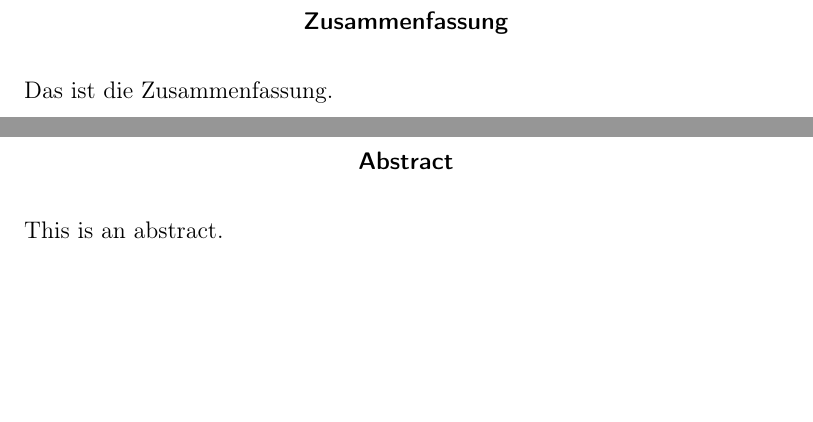
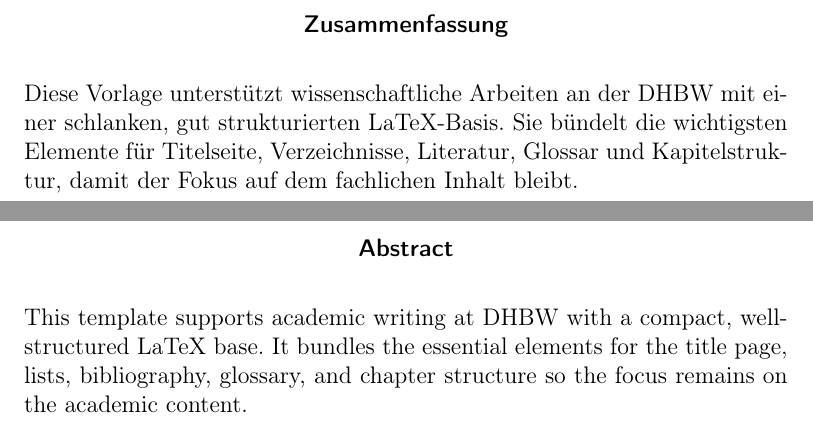
Before and after one commit to MortizK/LaTeX-Vorlage, a LaTeX document (main.tex, which reads other/abstract.tex): two parts of pages 4 and 5 of 20, joined at a grey line, cut so that both start at the same text, the shorter picture padded with empty space. Compiled offline with pdfLaTeX.

Commit message:
Short Abstract with GPT-5.4 mini

```diff
--- a/other/abstract.tex
+++ b/other/abstract.tex
@@ -2,12 +2,12 @@
 \renewcommand{\abstractname}{Zusammenfassung}
 \begin{abstract}
     \thispagestyle{plain}   % enable page number
-    Das ist die Zusammenfassung.
+    Diese Vorlage unterstützt wissenschaftliche Arbeiten an der DHBW mit einer schlanken, gut strukturierten LaTeX-Basis. Sie bündelt die wichtigsten Elemente für Titelseite, Verzeichnisse, Literatur, Glossar und Kapitelstruktur, damit der Fokus auf dem fachlichen Inhalt bleibt.
 \end{abstract}
 
 % Abstract in English
 \renewcommand{\abstractname}{Abstract}
 \begin{abstract}
     \thispagestyle{plain}   % enable page number
-    This is an abstract.
+    This template supports academic writing at DHBW with a compact, well-structured LaTeX base. It bundles the essential elements for the title page, lists, bibliography, glossary, and chapter structure so the focus remains on the academic content.
 \end{abstract}
```
Also changed, not shown: main.pdf.
